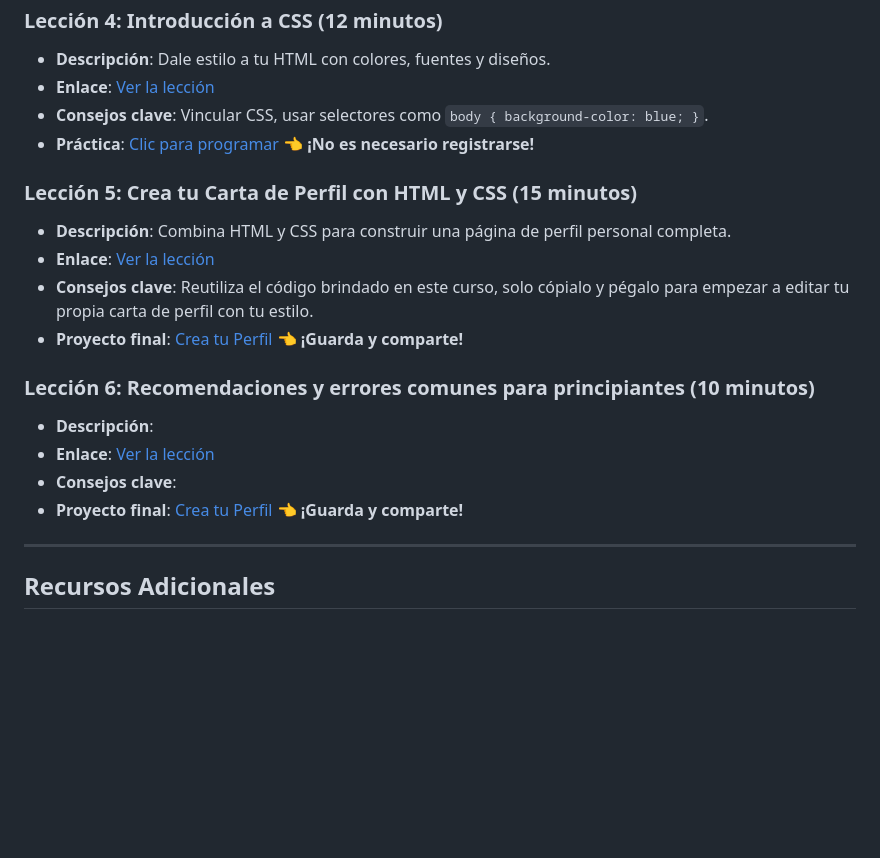
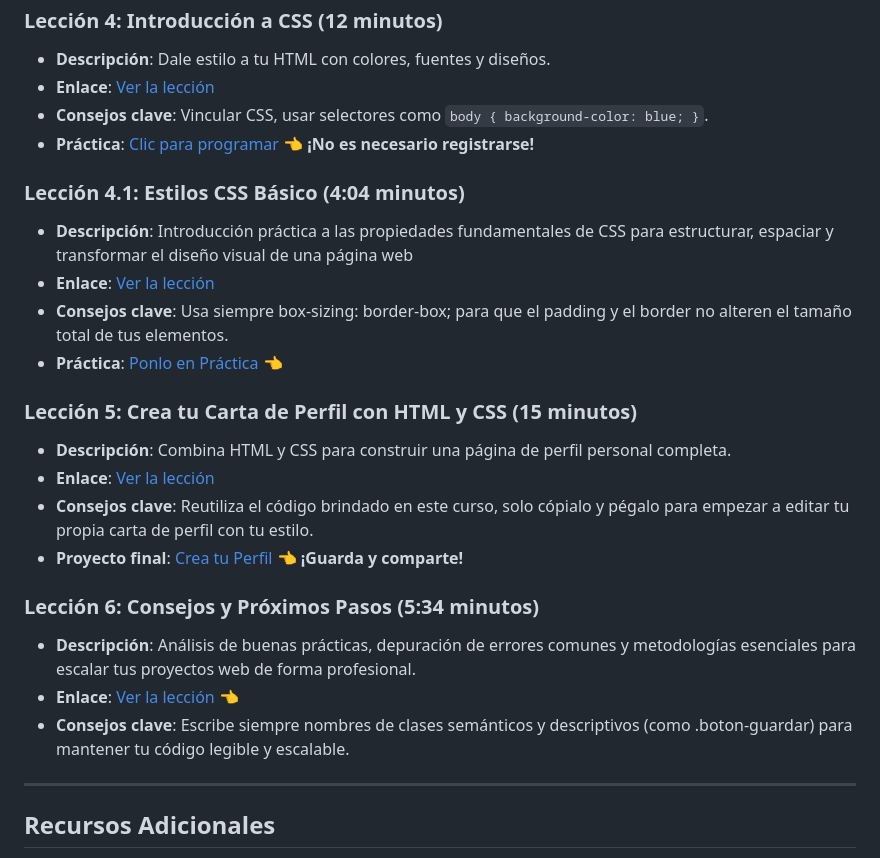
Before and after one commit to HydroSmart-TRS/webdev-course-hydrosmart, a Markdown page: upc-pre-202610-1asi0730-12263-hydrosmart-course-plan.md, the part around the change. Drawn GitHub-style; blank space fills up the shorter version.

Commit message:
docs: update docs.

```diff
--- a/upc-pre-202610-1asi0730-12263-hydrosmart-course-plan.md
+++ b/upc-pre-202610-1asi0730-12263-hydrosmart-course-plan.md
@@ -42,6 +42,12 @@ Este curso de 1 hora introduce a estudiantes de secundaria a la creación de sit
 - **Consejos clave**: Vincular CSS, usar selectores como `body { background-color: blue; }`.
 - **Práctica**: [Clic para programar](PENDIENTE-LINK-EDITOR) 👈 **¡No es necesario registrarse!**
 
+### Lección 4.1: Estilos CSS Básico (4:04 minutos)
+- **Descripción**: Introducción práctica a las propiedades fundamentales de CSS para estructurar, espaciar y transformar el diseño visual de una página web
+- **Enlace**: [Ver la lección](https://youtu.be/82UMkhGesZA)
+- **Consejos clave**: Usa siempre box-sizing: border-box; para que el padding y el border no alteren el tamaño total de tus elementos.
+- **Práctica**: [Ponlo en  Práctica](https://codesandbox.io/p/sandbox/dnzq3j?file=%2Findex.html) 👈
+
 ### Lección 5: Crea tu Carta de Perfil con HTML y CSS (15 minutos)
 
 - **Descripción**: Combina HTML y CSS para construir una página de perfil personal completa.
@@ -49,12 +55,10 @@ Este curso de 1 hora introduce a estudiantes de secundaria a la creación de sit
 - **Consejos clave**: Reutiliza el código brindado en este curso, solo cópialo y pégalo para empezar a editar tu propia carta de perfil con tu estilo.
 - **Proyecto final**: [Crea tu Perfil](https://jsfiddle.net) 👈 **¡Guarda y comparte!**
 
-### Lección 6:  Recomendaciones y errores comunes para principiantes (10 minutos)
-
-- **Descripción**:
-- **Enlace**: [Ver la lección](https://youtu.be/QPGwCkdQXeo)
-- **Consejos clave**:
-- **Proyecto final**: [Crea tu Perfil](PENDIENTE-LINK-EDITOR) 👈 **¡Guarda y comparte!**
+### Lección 6: Consejos y Próximos Pasos (5:34 minutos)
+- **Descripción**: Análisis de buenas prácticas, depuración de errores comunes y metodologías esenciales para escalar tus proyectos web de forma profesional.
+- **Enlace**: [Ver la lección](https://youtu.be/oAT1ZN2XN80) 👈
+- **Consejos clave**: Escribe siempre nombres de clases semánticos y descriptivos (como .boton-guardar) para mantener tu código legible y escalable.
 
 ---
 
```
